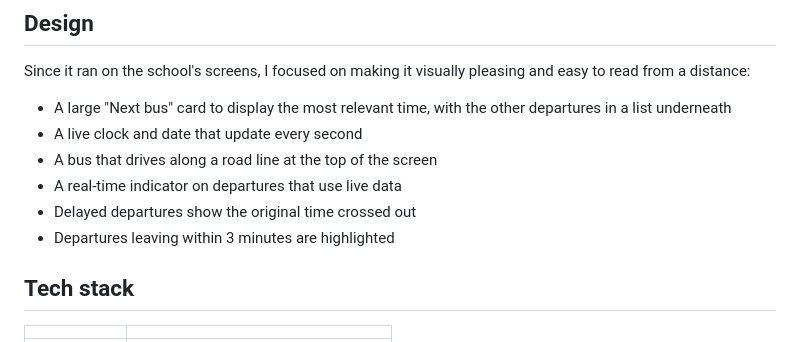
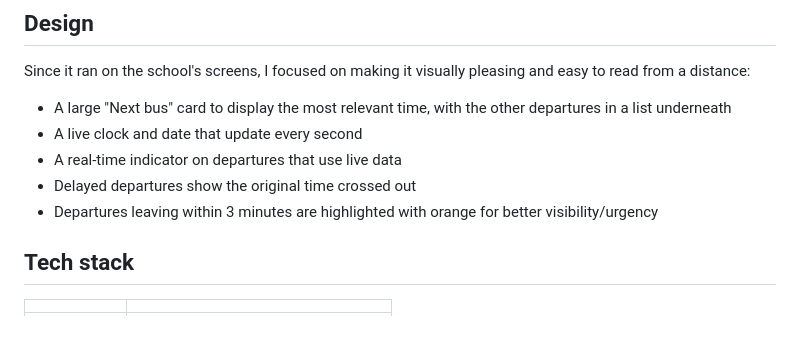
Before and after one commit to Lokacoca/Scraping, a Markdown page: README.md, the part around one of its changes. Drawn GitHub-style.

```diff
--- a/README.md
+++ b/README.md
@@ -34,10 +35,9 @@ Since it ran on the school's screens, I focused on making it visually pleasing a
 
 - A large "Next bus" card to display the most relevant time, with the other departures in a list underneath
 - A live clock and date that update every second
-- A bus that drives along a road line at the top of the screen
 - A real-time indicator on departures that use live data
 - Delayed departures show the original time crossed out
-- Departures leaving within 3 minutes are highlighted
+- Departures leaving within 3 minutes are highlighted with orange for better visibility/urgency
 
 ## Tech stack
 
```
Also changed, not shown: other parts of README.md (+2 -1 lines).
